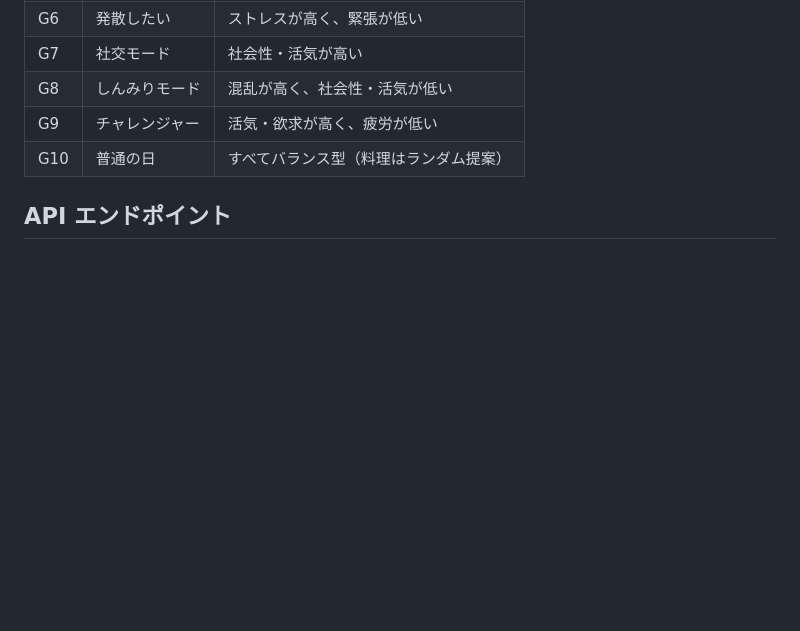
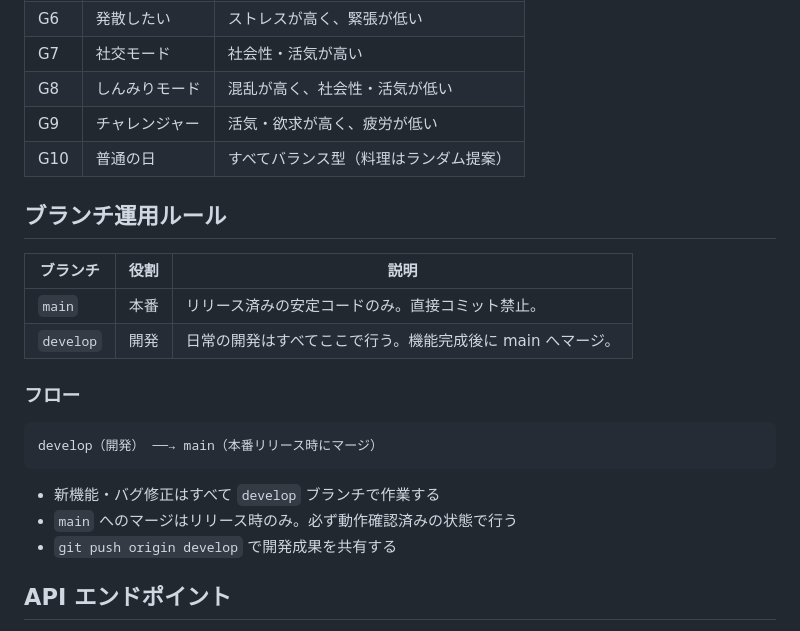
Before and after one commit to tamago-dotcom/DinnerDecider, a Markdown page: CLAUDE.md, the part around the change. GitHub-like rendering; blank space fills up the shorter version.

Commit message:
Add branch strategy and develop branch setup
CLAUDE.mdにブランチ運用ルールを追記。
main=本番、develop=開発の運用方針を明記。

Co-Authored-By: Claude Sonnet 4.6 <noreply@anthropic.com>

````diff
--- a/CLAUDE.md
+++ b/CLAUDE.md
@@ -70,6 +70,22 @@ python app.py
 | G9 | チャレンジャー | 活気・欲求が高く、疲労が低い |
 | G10 | 普通の日 | すべてバランス型（料理はランダム提案） |
 
+## ブランチ運用ルール
+
+| ブランチ | 役割 | 説明 |
+|---------|------|------|
+| `main` | 本番 | リリース済みの安定コードのみ。直接コミット禁止。 |
+| `develop` | 開発 | 日常の開発はすべてここで行う。機能完成後に main へマージ。 |
+
+### フロー
+```
+develop（開発） ──→ main（本番リリース時にマージ）
+```
+
+- 新機能・バグ修正はすべて `develop` ブランチで作業する
+- `main` へのマージはリリース時のみ。必ず動作確認済みの状態で行う
+- `git push origin develop` で開発成果を共有する
+
 ## API エンドポイント
 - `GET /` — トップ画面
 - `GET /quiz` — クイズ画面
````
